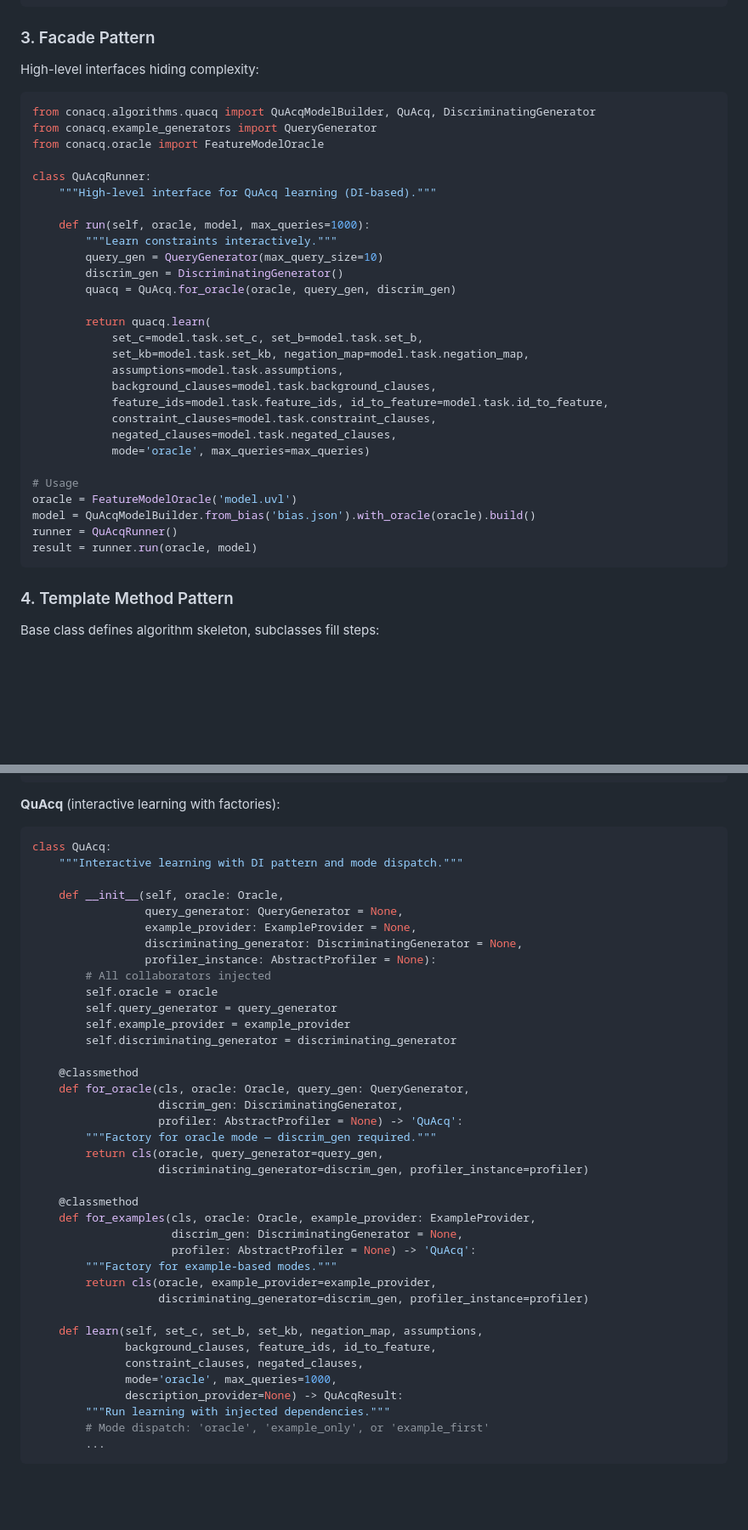
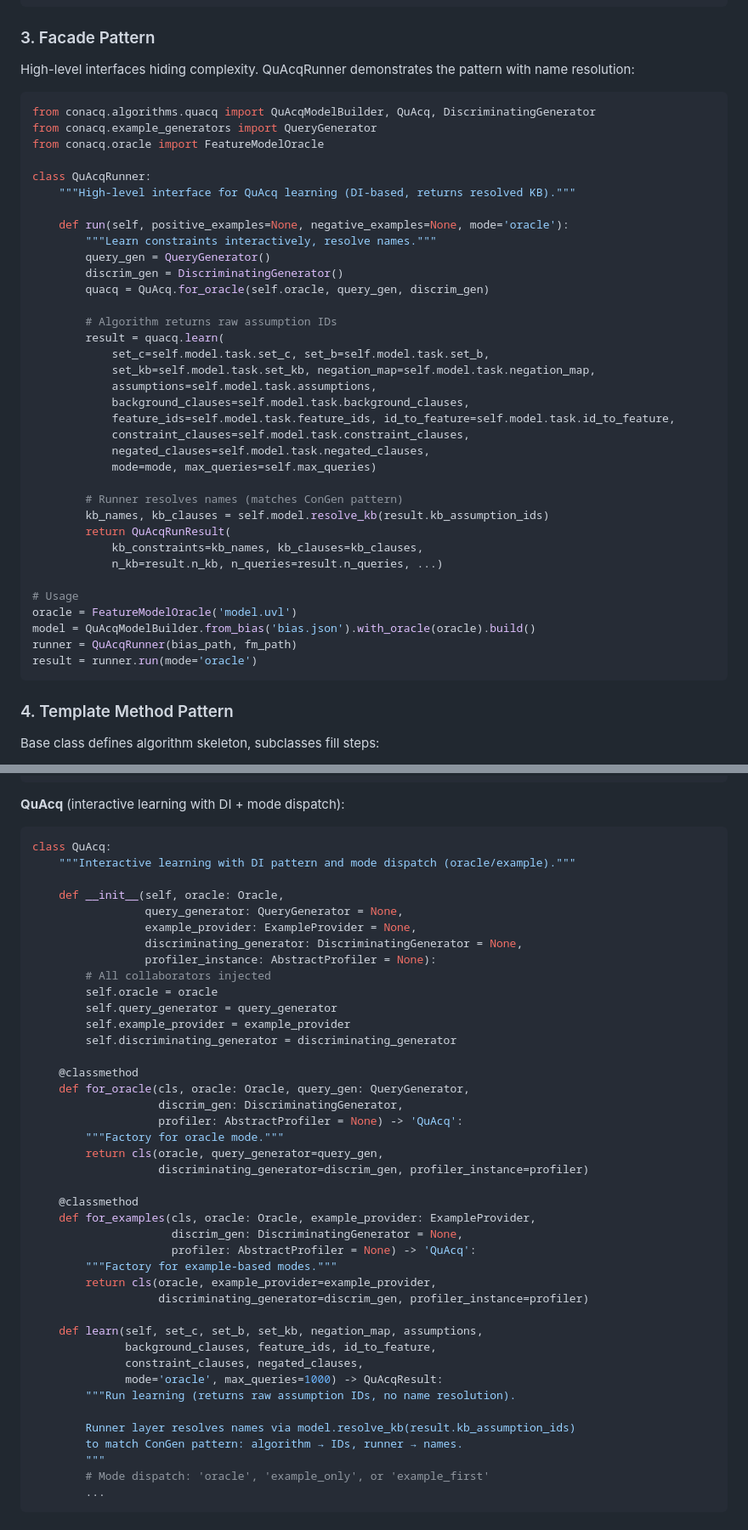
Before and after one commit to manleviet/AcqMSS, a Markdown page: docs/code-standards.md, 2 parts joined by grey strips. Shown at 85% size. Drawn GitHub-style; blank space fills up the shorter version.

Commit message:
docs: update for QuAcq DescriptionProvider refactoring
- QuAcq.learn() now returns raw assumption IDs only (no description_provider param)
- Runner layer resolves constraint names via model.resolve_kb()
- Matches ConGen pattern: algorithm → IDs, runner → names
- Updated system-architecture.md: API example, result representation
- Updated quacq.md: code example, QuAcqResult description
- Updated code-standards.md: facade pattern, DI explanation
- All changes focus on responsibility boundary clarification

````diff
--- a/docs/code-standards.md
+++ b/docs/code-standards.md
@@ -187,7 +187,7 @@ model = (DiagnosisModelBuilder()
 
 ### 3. Facade Pattern
 
-High-level interfaces hiding complexity:
+High-level interfaces hiding complexity. QuAcqRunner demonstrates the pattern with name resolution:
 
 ```python
 from conacq.algorithms.quacq import QuAcqModelBuilder, QuAcq, DiscriminatingGenerator
@@ -195,29 +195,36 @@ from conacq.example_generators import QueryGenerator
 from conacq.oracle import FeatureModelOracle
 
 class QuAcqRunner:
-    """High-level interface for QuAcq learning (DI-based)."""
+    """High-level interface for QuAcq learning (DI-based, returns resolved KB)."""
 
-    def run(self, oracle, model, max_queries=1000):
-        """Learn constraints interactively."""
-        query_gen = QueryGenerator(max_query_size=10)
+    def run(self, positive_examples=None, negative_examples=None, mode='oracle'):
+        """Learn constraints interactively, resolve names."""
+        query_gen = QueryGenerator()
         discrim_gen = DiscriminatingGenerator()
-        quacq = QuAcq.for_oracle(oracle, query_gen, discrim_gen)
+        quacq = QuAcq.for_oracle(self.oracle, query_gen, discrim_gen)
 
-        return quacq.learn(
-            set_c=model.task.set_c, set_b=model.task.set_b,
-            set_kb=model.task.set_kb, negation_map=model.task.negation_map,
-            assumptions=model.task.assumptions,
-            background_clauses=model.task.background_clauses,
-            feature_ids=model.task.feature_ids, id_to_feature=model.task.id_to_feature,
-            constraint_clauses=model.task.constraint_clauses,
-            negated_clauses=model.task.negated_clauses,
-            mode='oracle', max_queries=max_queries)
+        # Algorithm returns raw assumption IDs
+        result = quacq.learn(
+            set_c=self.model.task.set_c, set_b=self.model.task.set_b,
+            set_kb=self.model.task.set_kb, negation_map=self.model.task.negation_map,
+            assumptions=self.model.task.assumptions,
+            background_clauses=self.model.task.background_clauses,
+            feature_ids=self.model.task.feature_ids, id_to_feature=self.model.task.id_to_feature,
+            constraint_clauses=self.model.task.constraint_clauses,
+            negated_clauses=self.model.task.negated_clauses,
+            mode=mode, max_queries=self.max_queries)
+
+        # Runner resolves names (matches ConGen pattern)
+        kb_names, kb_clauses = self.model.resolve_kb(result.kb_assumption_ids)
+        return QuAcqRunResult(
+            kb_constraints=kb_names, kb_clauses=kb_clauses,
+            n_kb=result.n_kb, n_queries=result.n_queries, ...)
 
 # Usage
 oracle = FeatureModelOracle('model.uvl')
 model = QuAcqModelBuilder.from_bias('bias.json').with_oracle(oracle).build()
-runner = QuAcqRunner()
-result = runner.run(oracle, model)
+runner = QuAcqRunner(bias_path, fm_path)
+result = runner.run(mode='oracle')
 ```
 
 ### 4. Template Method Pattern
@@ -275,10 +282,10 @@ class ConGen:
         return Result(mss)
 ```
 
-**QuAcq** (interactive learning with factories):
+**QuAcq** (interactive learning with DI + mode dispatch):
 ```python
 class QuAcq:
-    """Interactive learning with DI pattern and mode dispatch."""
+    """Interactive learning with DI pattern and mode dispatch (oracle/example)."""
 
     def __init__(self, oracle: Oracle,
                  query_generator: QueryGenerator = None,
@@ -295,7 +302,7 @@ class QuAcq:
     def for_oracle(cls, oracle: Oracle, query_gen: QueryGenerator,
                    discrim_gen: DiscriminatingGenerator,
                    profiler: AbstractProfiler = None) -> 'QuAcq':
-        """Factory for oracle mode — discrim_gen required."""
+        """Factory for oracle mode."""
         return cls(oracle, query_generator=query_gen,
                    discriminating_generator=discrim_gen, profiler_instance=profiler)
 
@@ -310,9 +317,12 @@ class QuAcq:
     def learn(self, set_c, set_b, set_kb, negation_map, assumptions,
               background_clauses, feature_ids, id_to_feature,
               constraint_clauses, negated_clauses,
-              mode='oracle', max_queries=1000,
-              description_provider=None) -> QuAcqResult:
-        """Run learning with injected dependencies."""
+              mode='oracle', max_queries=1000) -> QuAcqResult:
+        """Run learning (returns raw assumption IDs, no name resolution).
+
+        Runner layer resolves names via model.resolve_kb(result.kb_assumption_ids)
+        to match ConGen pattern: algorithm → IDs, runner → names.
+        """
         # Mode dispatch: 'oracle', 'example_only', or 'example_first'
         ...
 ```
````
Also changed, not shown: other parts of docs/code-standards.md (+1 -1 lines), docs/quacq.md (+9 -7 lines), docs/system-architecture.md (+7 -6 lines).
